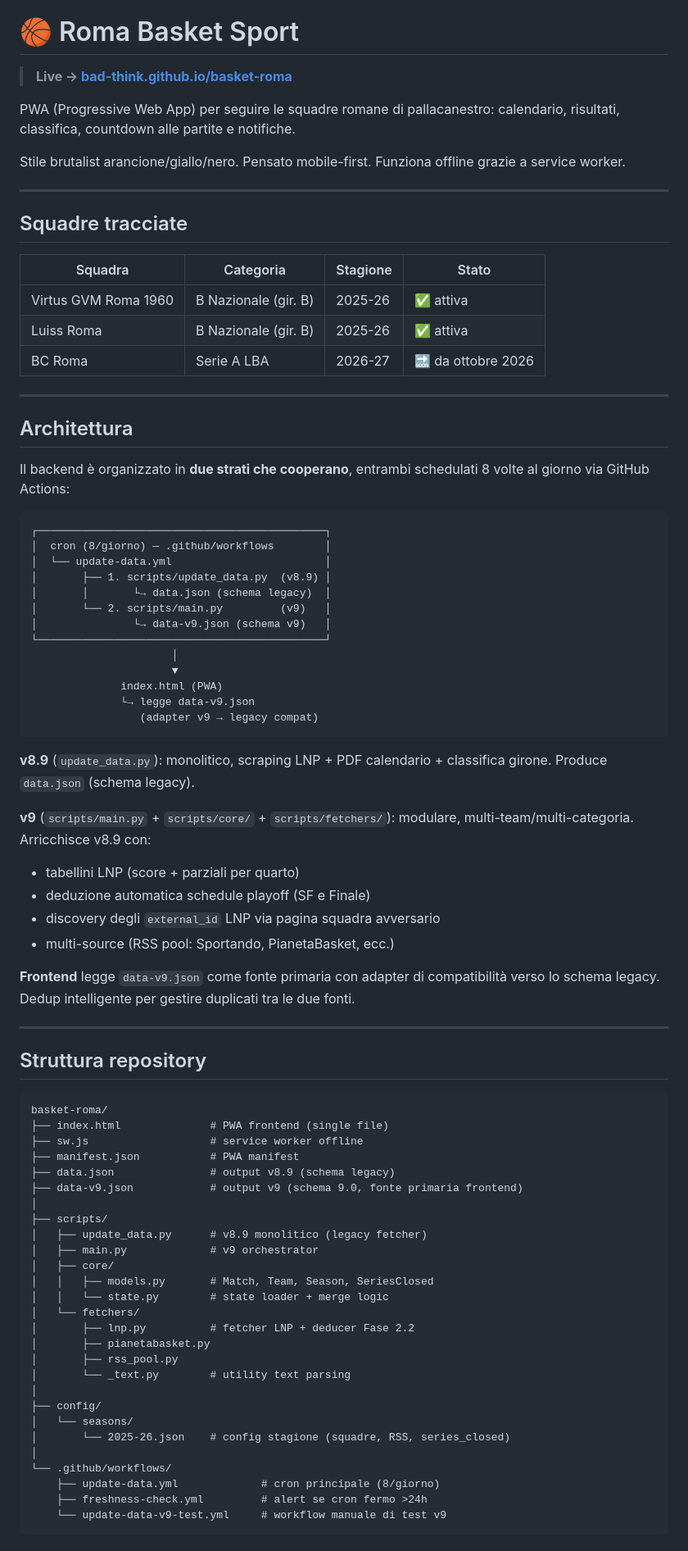
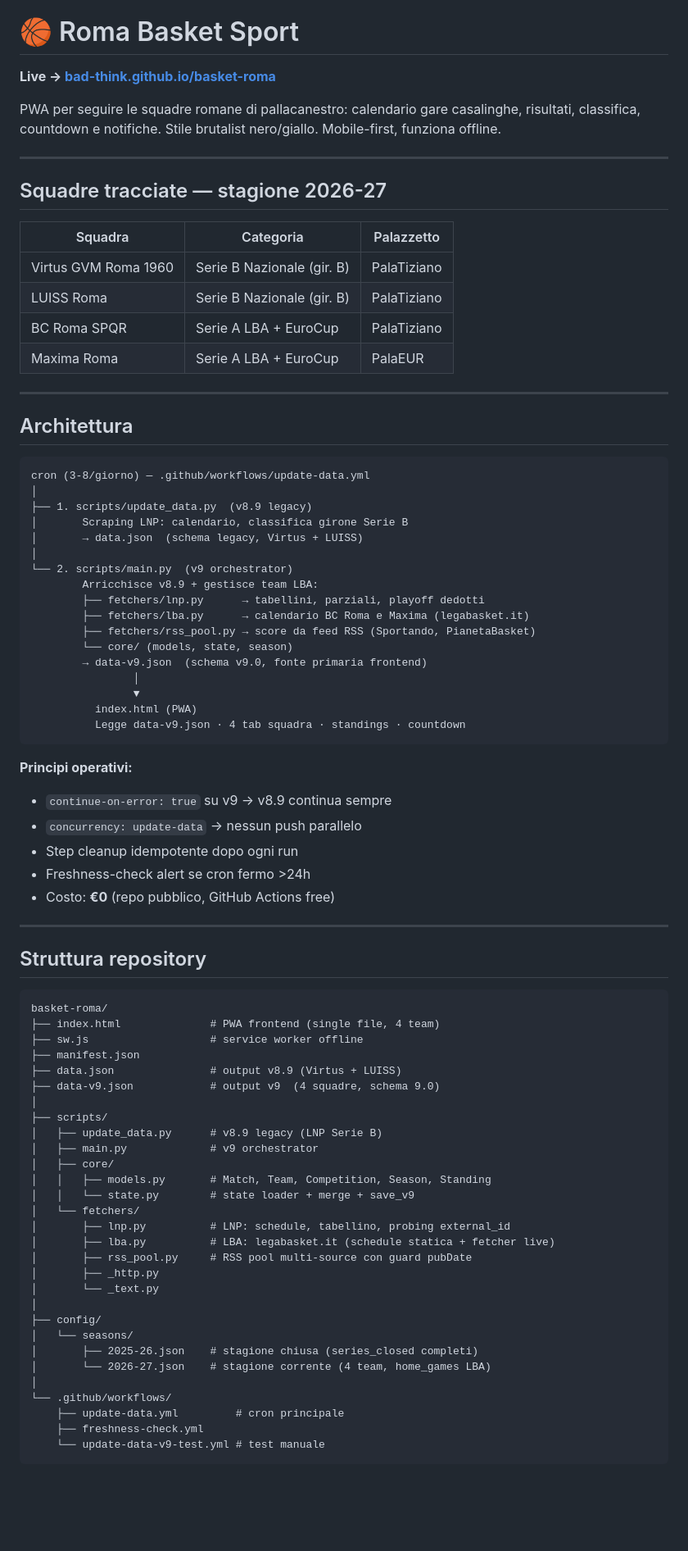
Before and after one commit to bad-think/basket-roma, a Markdown page: README.md, the part around one of its changes. Shown at 82% size. Drawn GitHub-style; blank space fills up the shorter version.

````diff
--- a/README.md
+++ b/README.md
@@ -1,52 +2,50 @@
 # 🏀 Roma Basket Sport
 
-> **Live → [bad-think.github.io/basket-roma](https://bad-think.github.io/basket-roma/)**
+**Live → [bad-think.github.io/basket-roma](https://bad-think.github.io/basket-roma)**
 
-PWA (Progressive Web App) per seguire le squadre romane di pallacanestro: calendario, risultati, classifica, countdown alle partite e notifiche.
-
-Stile brutalist arancione/giallo/nero. Pensato mobile-first. Funziona offline grazie a service worker.
+PWA per seguire le squadre romane di pallacanestro: calendario gare casalinghe, risultati, classifica, countdown e notifiche. Stile brutalist nero/giallo. Mobile-first, funziona offline.
 
 ---
 
-## Squadre tracciate
+## Squadre tracciate — stagione 2026-27
 
-| Squadra | Categoria | Stagione | Stato |
-|---------|-----------|----------|-------|
-| Virtus GVM Roma 1960 | B Nazionale (gir. B) | 2025-26 | ✅ attiva |
-| Luiss Roma | B Nazionale (gir. B) | 2025-26 | ✅ attiva |
-| BC Roma | Serie A LBA | 2026-27 | 🔜 da ottobre 2026 |
+| Squadra | Categoria | Palazzetto |
+|---|---|---|
+| Virtus GVM Roma 1960 | Serie B Nazionale (gir. B) | PalaTiziano |
+| LUISS Roma | Serie B Nazionale (gir. B) | PalaTiziano |
+| BC Roma SPQR | Serie A LBA + EuroCup | PalaTiziano |
+| Maxima Roma | Serie A LBA + EuroCup | PalaEUR |
 
 ---
 
 ## Architettura
 
-Il backend è organizzato in **due strati che cooperano**, entrambi schedulati 8 volte al giorno via GitHub Actions:
-
 ```
-┌─────────────────────────────────────────────┐
-│  cron (8/giorno) — .github/workflows        │
-│  └── update-data.yml                        │
-│       ├── 1. scripts/update_data.py  (v8.9) │
-│       │       └→ data.json (schema legacy)  │
-│       └── 2. scripts/main.py         (v9)   │
-│               └→ data-v9.json (schema v9)   │
-└─────────────────────────────────────────────┘
-                      │
-                      ▼
-              index.html (PWA)
-              └→ legge data-v9.json
-                 (adapter v9 → legacy compat)
+cron (3-8/giorno) — .github/workflows/update-data.yml
+│
+├── 1. scripts/update_data.py  (v8.9 legacy)
+│       Scraping LNP: calendario, classifica girone Serie B
+│       → data.json  (schema legacy, Virtus + LUISS)
+│
+└── 2. scripts/main.py  (v9 orchestrator)
+        Arricchisce v8.9 + gestisce team LBA:
+        ├── fetchers/lnp.py      → tabellini, parziali, playoff dedotti
+        ├── fetchers/lba.py      → calendario BC Roma e Maxima (legabasket.it)
+        ├── fetchers/rss_pool.py → score da feed RSS (Sportando, PianetaBasket)
+        └── core/ (models, state, season)
+        → data-v9.json  (schema v9.0, fonte primaria frontend)
+                │
+                ▼
+          index.html (PWA)
+          Legge data-v9.json · 4 tab squadra · standings · countdown
 ```
 
-**v8.9** (`update_data.py`): monolitico, scraping LNP + PDF calendario + classifica girone. Produce `data.json` (schema legacy).
-
-**v9** (`scripts/main.py` + `scripts/core/` + `scripts/fetchers/`): modulare, multi-team/multi-categoria. Arricchisce v8.9 con:
-- tabellini LNP (score + parziali per quarto)
-- deduzione automatica schedule playoff (SF e Finale)
-- discovery degli `external_id` LNP via pagina squadra avversario
-- multi-source (RSS pool: Sportando, PianetaBasket, ecc.)
-
-**Frontend** legge `data-v9.json` come fonte primaria con adapter di compatibilità verso lo schema legacy. Dedup intelligente per gestire duplicati tra le due fonti.
+**Principi operativi:**
+- `continue-on-error: true` su v9 → v8.9 continua sempre
+- `concurrency: update-data` → nessun push parallelo
+- Step cleanup idempotente dopo ogni run
+- Freshness-check alert se cron fermo >24h
+- Costo: **€0** (repo pubblico, GitHub Actions free)
 
 ---
 
@@ -54,30 +53,32 @@ Il backend è organizzato in **due strati che cooperano**, entrambi schedulati 8
 
 ```
 basket-roma/
-├── index.html              # PWA frontend (single file)
+├── index.html              # PWA frontend (single file, 4 team)
 ├── sw.js                   # service worker offline
-├── manifest.json           # PWA manifest
-├── data.json               # output v8.9 (schema legacy)
-├── data-v9.json            # output v9 (schema 9.0, fonte primaria frontend)
+├── manifest.json
+├── data.json               # output v8.9 (Virtus + LUISS)
+├── data-v9.json            # output v9  (4 squadre, schema 9.0)
 │
 ├── scripts/
-│   ├── update_data.py      # v8.9 monolitico (legacy fetcher)
+│   ├── update_data.py      # v8.9 legacy (LNP Serie B)
 │   ├── main.py             # v9 orchestrator
 │   ├── core/
-│   │   ├── models.py       # Match, Team, Season, SeriesClosed
-│   │   └── state.py        # state loader + merge logic
+│   │   ├── models.py       # Match, Team, Competition, Season, Standing
+│   │   └── state.py        # state loader + merge + save_v9
 │   └── fetchers/
-│       ├── lnp.py          # fetcher LNP + deducer Fase 2.2
-│       ├── pianetabasket.py
-│       ├── rss_pool.py
-│       └── _text.py        # utility text parsing
+│       ├── lnp.py          # LNP: schedule, tabellino, probing external_id
+│       ├── lba.py          # LBA: legabasket.it (schedule statica + fetcher live)
+│       ├── rss_pool.py     # RSS pool multi-source con guard pubDate
+│       ├── _http.py
+│       └── _text.py
 │
 ├── config/
 │   └── seasons/
-│       └── 2025-26.json    # config stagione (squadre, RSS, series_closed)
+│       ├── 2025-26.json    # stagione chiusa (series_closed completi)
+│       └── 2026-27.json    # stagione corrente (4 team, home_games LBA)
 │
 └── .github/workflows/
-    ├── update-data.yml             # cron principale (8/giorno)
-    ├── freshness-check.yml         # alert se cron fermo >24h
-    └── update-data-v9-test.yml     # workflow manuale di test v9
+    ├── update-data.yml         # cron principale
+    ├── freshness-check.yml
+    └── update-data-v9-test.yml # test manuale
 ```
````
Also changed, not shown: other parts of README.md (+42 -58 lines).
